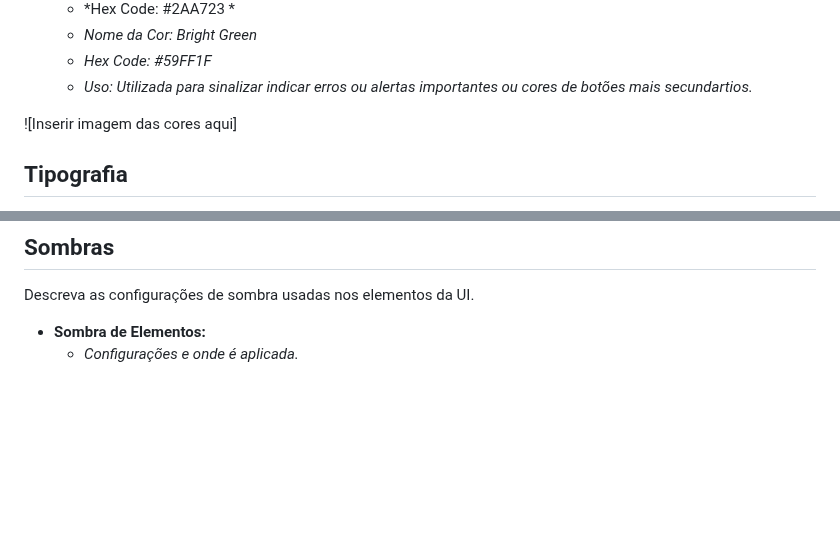
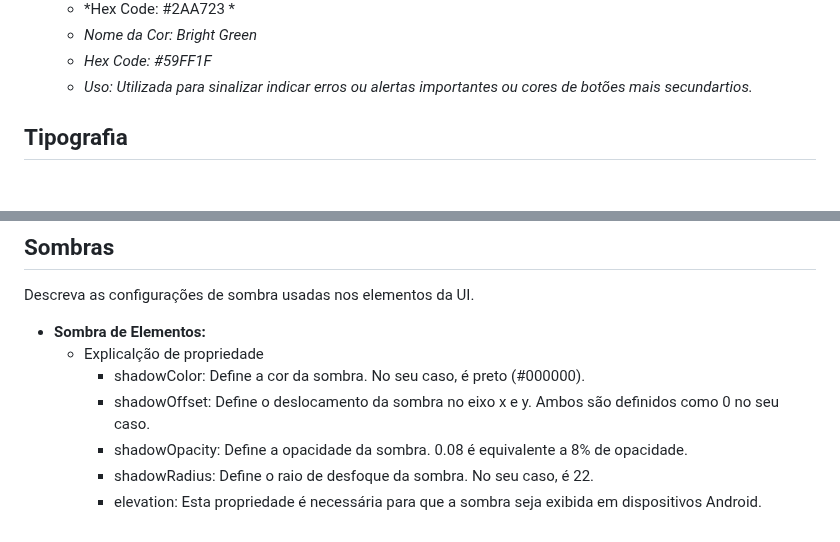
Before and after one commit to ICEI-PUC-Minas-PMV-ADS/pmv-ads-2023-2-e3-proj-mov-t2-g3-comandas, a Markdown page: docs/06-Template Padrão da Aplicação.md, 2 parts joined by grey strips. GitHub-like rendering; blank space fills up the shorter version.

```diff
--- a/docs/06-Template Padrão da Aplicação.md
+++ b/docs/06-Template Padrão da Aplicação.md
@@ -62,7 +62,6 @@ Descreva as cores principais usadas na aplicação e onde são aplicadas.
   - *Hex Code: #59FF1F*
   - *Uso: Utilizada para sinalizar indicar erros ou alertas importantes ou cores de botões mais secundartios.*
 
-![Inserir imagem das cores aqui]
 
 ## Tipografia
 
@@ -110,4 +109,9 @@ A fonte Montserrat foi escolhida por sua legibilidade e estética moderna, sendo
 Descreva as configurações de sombra usadas nos elementos da UI.
 
 - **Sombra de Elementos:**
-  - *Configurações e onde é aplicada.*
+  - Explicalção de propriedade
+    - shadowColor: Define a cor da sombra. No seu caso, é preto (#000000).
+    - shadowOffset: Define o deslocamento da sombra no eixo x e y. Ambos são definidos como 0 no seu caso.
+    - shadowOpacity: Define a opacidade da sombra. 0.08 é equivalente a 8% de opacidade.
+    - shadowRadius: Define o raio de desfoque da sombra. No seu caso, é 22.
+    - elevation: Esta propriedade é necessária para que a sombra seja exibida em dispositivos Android.
```
